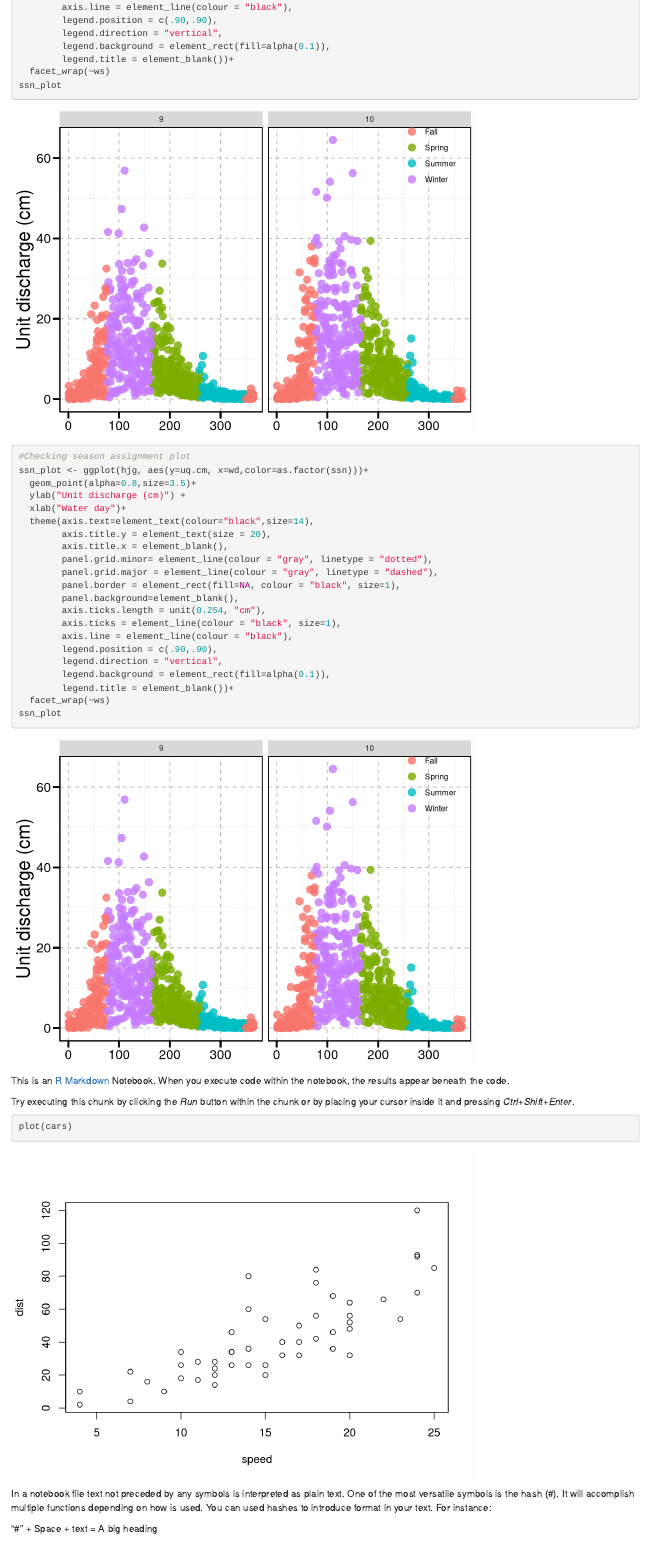
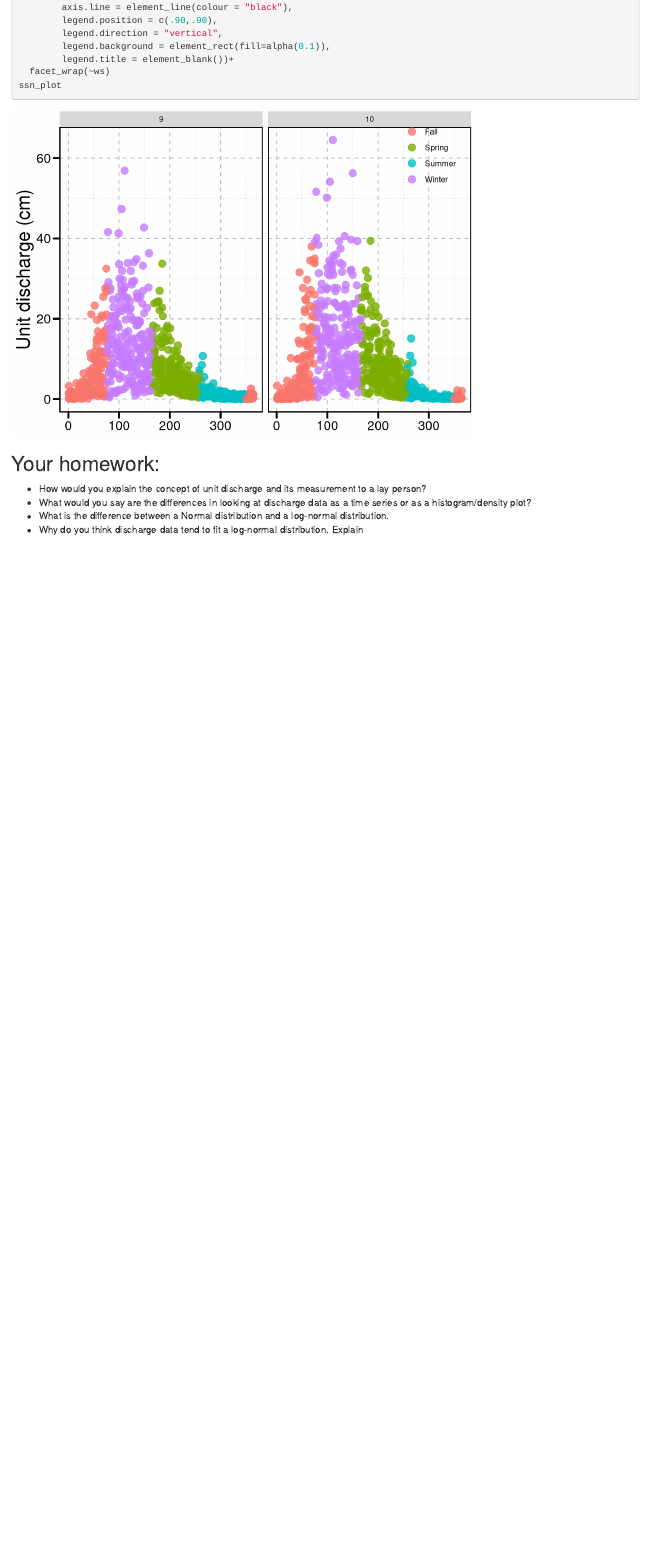
Before and after one commit to guerrero-fj/Fundamentals-of-Hydrology, an R Markdown document (Notebook_1.Rmd): the page in a window 1100 px wide, from 5960 px down. Rendered offline with R 4.5, knitr and Pandoc, with nearby package versions; drawn as R Markdown's standard HTML page in place of the format the file asks for.

````diff
--- a/Notebook_1.Rmd
+++ b/Notebook_1.Rmd
@@ -113,45 +113,3 @@
 ```
 
 
-
-
-
-
-```{r}
-#Checking season assignment plot
-ssn_plot <- ggplot(hjg, aes(y=uq.cm, x=wd,color=as.factor(ssn)))+
-  geom_point(alpha=0.8,size=3.5)+
-  ylab("Unit discharge (cm)") +
-  xlab("Water day")+
-  theme(axis.text=element_text(colour="black",size=14),
-        axis.title.y = element_text(size = 20),
-        axis.title.x = element_blank(),
-        panel.grid.minor= element_line(colour = "gray", linetype = "dotted"),
-        panel.grid.major = element_line(colour = "gray", linetype = "dashed"),
-        panel.border = element_rect(fill=NA, colour = "black", size=1),
-        panel.background=element_blank(),
-        axis.ticks.length = unit(0.254, "cm"),
-        axis.ticks = element_line(colour = "black", size=1),
-        axis.line = element_line(colour = "black"),
-        legend.position = c(.90,.90),
-        legend.direction = "vertical",
-        legend.background = element_rect(fill=alpha(0.1)),
-        legend.title = element_blank())+
-  facet_wrap(~ws)
-ssn_plot
-```
-
-
-
-
-This is an [R Markdown](http://rmarkdown.rstudio.com) Notebook. When you execute code within the notebook, the results appear beneath the code.
-
-Try executing this chunk by clicking the *Run* button within the chunk or by placing your cursor inside it and pressing *Ctrl+Shift+Enter*.
-
-```{r}
-plot(cars)
-```
-
-In a notebook file text not preceded by any symbols is interpreted as plain text. One of the most versatile symbols is the hash (#). It will accomplish multiple functions depending on how is used. You can used hashes to introduce format in your text. For instance:
-
-"#" + Space + text = A big heading
@@ -190,2 +116,6 @@
 ## Your homework:
 
+* How would you explain the concept of unit discharge and its measurement to a lay person?
+* What would you say are the differences in looking at discharge data as a time series or as a histogram/density plot?
+* What is the difference between a Normal distribution and a log-normal distribution.
+* Why do you think discharge data tend to fit a log-normal distribution. Explain
````
Also changed, not shown: Notebook_0.Rmd (+3 -2 lines), Notebook_0.nb.html, Notebook_1.Rmd (39 more changed lines).
